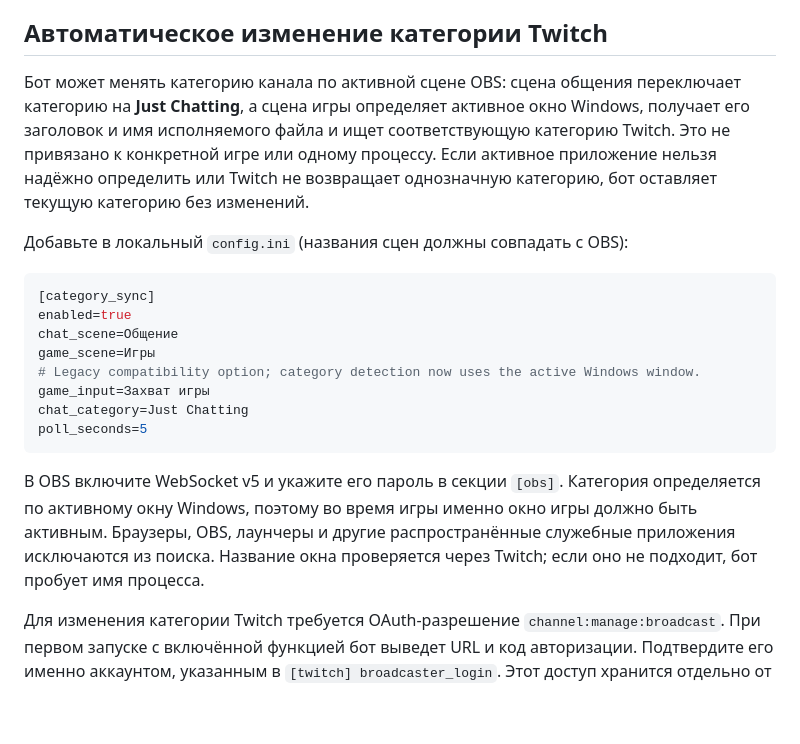
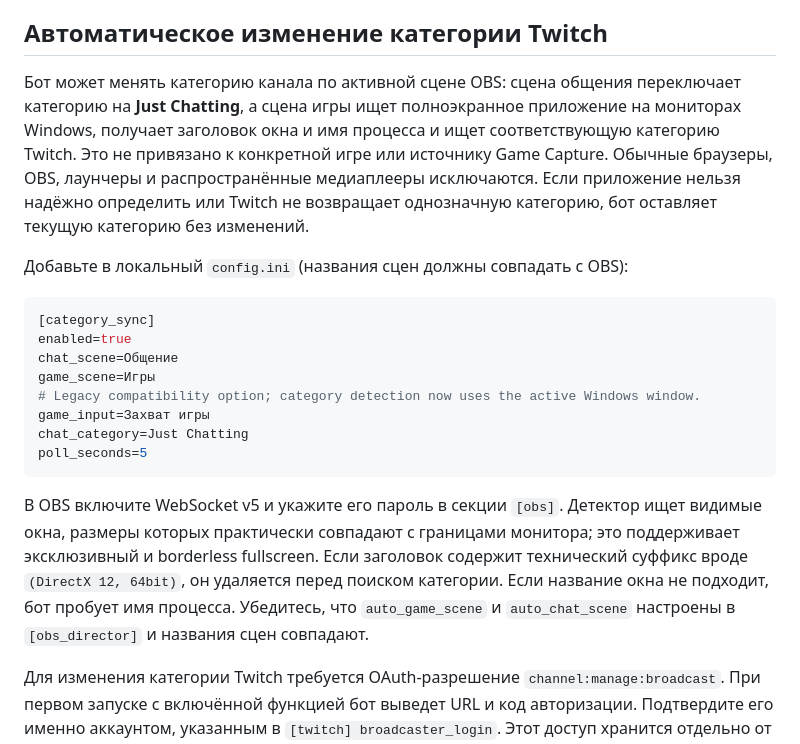
Before and after one commit to MarzipanFly/twitch-stream-bot, a Markdown page: README.md, the part around the change. Rendered like a GitHub page; blank space fills up the shorter version.

Commit message:
docs: explain universal fullscreen application detection

````diff
--- a/README.md
+++ b/README.md
@@ -262,7 +262,7 @@ password=ВАШ_ЛОКАЛЬНЫЙ_ПАРОЛЬ
 
 ## Автоматическое изменение категории Twitch
 
-Бот может менять категорию канала по активной сцене OBS: сцена общения переключает категорию на **Just Chatting**, а сцена игры определяет активное окно Windows, получает его заголовок и имя исполняемого файла и ищет соответствующую категорию Twitch. Это не привязано к конкретной игре или одному процессу. Если активное приложение нельзя надёжно определить или Twitch не возвращает однозначную категорию, бот оставляет текущую категорию без изменений.
+Бот может менять категорию канала по активной сцене OBS: сцена общения переключает категорию на **Just Chatting**, а сцена игры ищет полноэкранное приложение на мониторах Windows, получает заголовок окна и имя процесса и ищет соответствующую категорию Twitch. Это не привязано к конкретной игре или источнику Game Capture. Обычные браузеры, OBS, лаунчеры и распространённые медиаплееры исключаются. Если приложение нельзя надёжно определить или Twitch не возвращает однозначную категорию, бот оставляет текущую категорию без изменений.
 
 Добавьте в локальный `config.ini` (названия сцен должны совпадать с OBS):
 
@@ -277,7 +277,7 @@ chat_category=Just Chatting
 poll_seconds=5
 ```
 
-В OBS включите WebSocket v5 и укажите его пароль в секции `[obs]`. Категория определяется по активному окну Windows, поэтому во время игры именно окно игры должно быть активным. Браузеры, OBS, лаунчеры и другие распространённые служебные приложения исключаются из поиска. Название окна проверяется через Twitch; если оно не подходит, бот пробует имя процесса.
+В OBS включите WebSocket v5 и укажите его пароль в секции `[obs]`. Детектор ищет видимые окна, размеры которых практически совпадают с границами монитора; это поддерживает эксклюзивный и borderless fullscreen. Если заголовок содержит технический суффикс вроде `(DirectX 12, 64bit)`, он удаляется перед поиском категории. Если название окна не подходит, бот пробует имя процесса. Убедитесь, что `auto_game_scene` и `auto_chat_scene` настроены в `[obs_director]` и названия сцен совпадают.
 
 Для изменения категории Twitch требуется OAuth-разрешение `channel:manage:broadcast`. При первом запуске с включённой функцией бот выведет URL и код авторизации. Подтвердите его именно аккаунтом, указанным в `[twitch] broadcaster_login`. Этот доступ хранится отдельно от токена чат-бота, в DPAPI-защищённом файле `data/twitch_broadcast_tokens.dat`. Существующая авторизация чат-бота не меняется.
 
````
